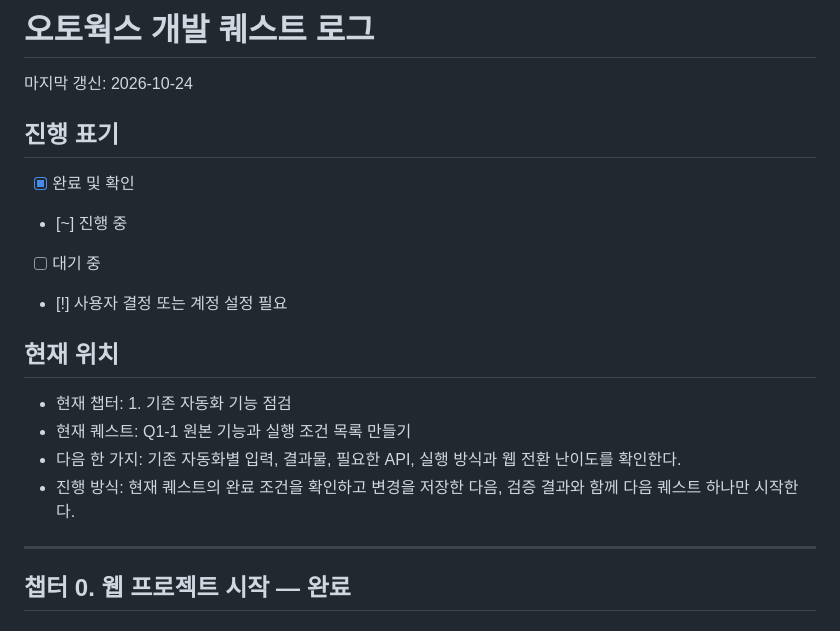
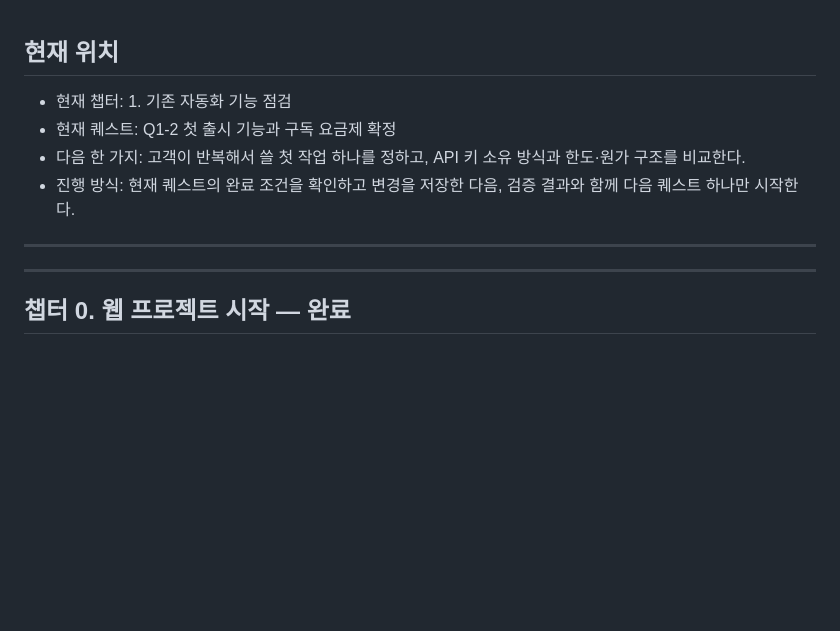
Before and after one commit to autowork-pixel/autoworks, a Markdown page: QUEST_LOG.md, the part around one of its changes. GitHub-like rendering; blank space fills up the shorter version.

```diff
--- a/QUEST_LOG.md
+++ b/QUEST_LOG.md
@@ -1,18 +1,10 @@
-# 오토웍스 개발 퀘스트 로그
-
-마지막 갱신: 2026-10-24
-
-## 진행 표기
-- [x] 완료 및 확인
-- [~] 진행 중
-- [ ] 대기 중
-- [!] 사용자 결정 또는 계정 설정 필요
-
 ## 현재 위치
 - 현재 챕터: 1. 기존 자동화 기능 점검
-- 현재 퀘스트: Q1-1 원본 기능과 실행 조건 목록 만들기
-- 다음 한 가지: 기존 자동화별 입력, 결과물, 필요한 API, 실행 방식과 웹 전환 난이도를 확인한다.
+- 현재 퀘스트: Q1-2 첫 출시 기능과 구독 요금제 확정
+- 다음 한 가지: 고객이 반복해서 쓸 첫 작업 하나를 정하고, API 키 소유 방식과 한도·원가 구조를 비교한다.
 - 진행 방식: 현재 퀘스트의 완료 조건을 확인하고 변경을 저장한 다음, 검증 결과와 함께 다음 퀘스트 하나만 시작한다.
+
+---
 
 ---
 
```
Also changed, not shown: other parts of QUEST_LOG.md (+30 -15 lines).
